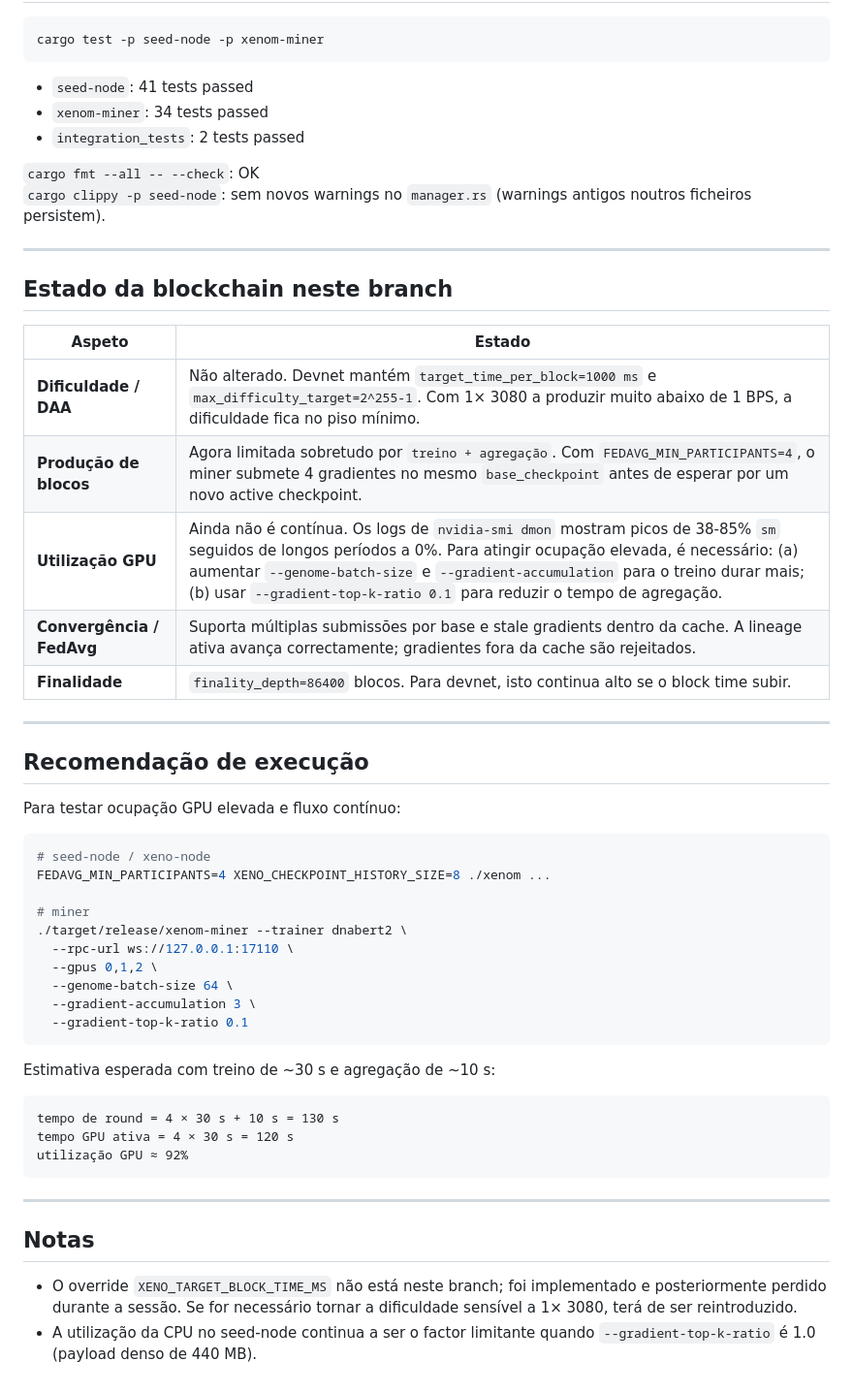
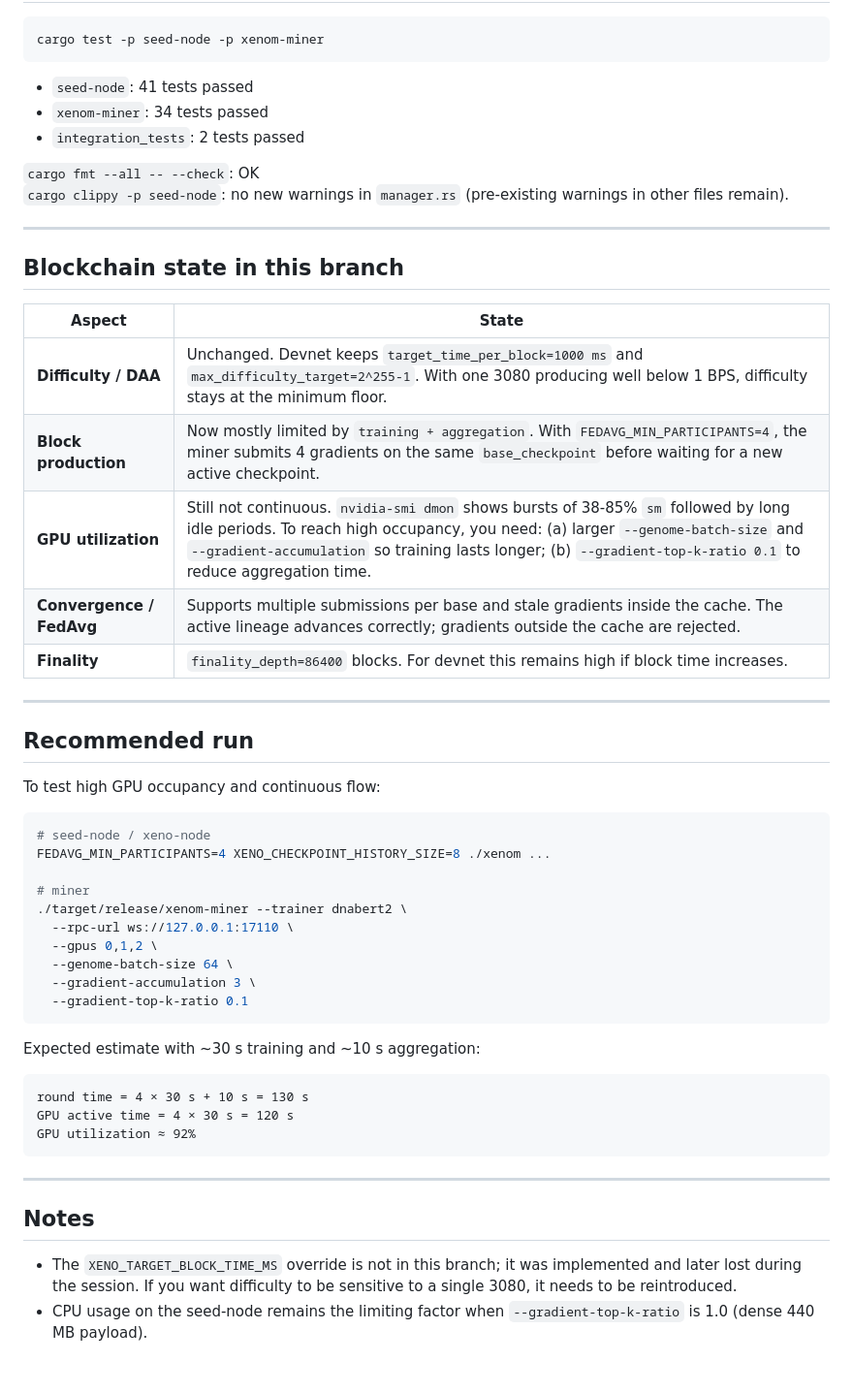
Before and after one commit to hainakus/Xenomorph, a Markdown page: STATUS.md, the part around one of its changes. Shown at 97% size. Drawn GitHub-style.

````diff
--- a/STATUS.md
+++ b/STATUS.md
@@ -83,25 +83,25 @@ cargo test -p seed-node -p xenom-miner
 - `integration_tests`: 2 tests passed
 
 `cargo fmt --all -- --check`: OK
-`cargo clippy -p seed-node`: sem novos warnings no `manager.rs` (warnings antigos noutros ficheiros persistem).
+`cargo clippy -p seed-node`: no new warnings in `manager.rs` (pre-existing warnings in other files remain).
 
 ---
 
-## Estado da blockchain neste branch
+## Blockchain state in this branch
 
-| Aspeto | Estado |
+| Aspect | State |
 |---|---|
-| **Dificuldade / DAA** | Não alterado. Devnet mantém `target_time_per_block=1000 ms` e `max_difficulty_target=2^255-1`. Com 1× 3080 a produzir muito abaixo de 1 BPS, a dificuldade fica no piso mínimo. |
-| **Produção de blocos** | Agora limitada sobretudo por `treino + agregação`. Com `FEDAVG_MIN_PARTICIPANTS=4`, o miner submete 4 gradientes no mesmo `base_checkpoint` antes de esperar por um novo active checkpoint. |
-| **Utilização GPU** | Ainda não é contínua. Os logs de `nvidia-smi dmon` mostram picos de 38-85% `sm` seguidos de longos períodos a 0%. Para atingir ocupação elevada, é necessário: (a) aumentar `--genome-batch-size` e `--gradient-accumulation` para o treino durar mais; (b) usar `--gradient-top-k-ratio 0.1` para reduzir o tempo de agregação. |
-| **Convergência / FedAvg** | Suporta múltiplas submissões por base e stale gradients dentro da cache. A lineage ativa avança correctamente; gradientes fora da cache são rejeitados. |
-| **Finalidade** | `finality_depth=86400` blocos. Para devnet, isto continua alto se o block time subir. |
+| **Difficulty / DAA** | Unchanged. Devnet keeps `target_time_per_block=1000 ms` and `max_difficulty_target=2^255-1`. With one 3080 producing well below 1 BPS, difficulty stays at the minimum floor. |
+| **Block production** | Now mostly limited by `training + aggregation`. With `FEDAVG_MIN_PARTICIPANTS=4`, the miner submits 4 gradients on the same `base_checkpoint` before waiting for a new active checkpoint. |
+| **GPU utilization** | Still not continuous. `nvidia-smi dmon` shows bursts of 38-85% `sm` followed by long idle periods. To reach high occupancy, you need: (a) larger `--genome-batch-size` and `--gradient-accumulation` so training lasts longer; (b) `--gradient-top-k-ratio 0.1` to reduce aggregation time. |
+| **Convergence / FedAvg** | Supports multiple submissions per base and stale gradients inside the cache. The active lineage advances correctly; gradients outside the cache are rejected. |
+| **Finality** | `finality_depth=86400` blocks. For devnet this remains high if block time increases. |
 
 ---
 
-## Recomendação de execução
+## Recommended run
 
-Para testar ocupação GPU elevada e fluxo contínuo:
+To test high GPU occupancy and continuous flow:
 
 ```bash
 # seed-node / xeno-node
@@ -116,17 +116,17 @@ FEDAVG_MIN_PARTICIPANTS=4 XENO_CHECKPOINT_HISTORY_SIZE=8 ./xenom ...
   --gradient-top-k-ratio 0.1
 ```
 
-Estimativa esperada com treino de ~30 s e agregação de ~10 s:
+Expected estimate with ~30 s training and ~10 s aggregation:
 
 ```text
-tempo de round = 4 × 30 s + 10 s = 130 s
-tempo GPU ativa = 4 × 30 s = 120 s
-utilização GPU ≈ 92%
+round time = 4 × 30 s + 10 s = 130 s
+GPU active time = 4 × 30 s = 120 s
+GPU utilization ≈ 92%
 ```
 
 ---
 
-## Notas
+## Notes
 
-- O override `XENO_TARGET_BLOCK_TIME_MS` não está neste branch; foi implementado e posteriormente perdido durante a sessão. Se for necessário tornar a dificuldade sensível a 1× 3080, terá de ser reintroduzido.
-- A utilização da CPU no seed-node continua a ser o factor limitante quando `--gradient-top-k-ratio` é 1.0 (payload denso de 440 MB).
+- The `XENO_TARGET_BLOCK_TIME_MS` override is not in this branch; it was implemented and later lost during the session. If you want difficulty to be sensitive to a single 3080, it needs to be reintroduced.
+- CPU usage on the seed-node remains the limiting factor when `--gradient-top-k-ratio` is 1.0 (dense 440 MB payload).
````
Also changed, not shown: other parts of STATUS.md (+37 -37 lines), CONCEPTS.md (added, +209 -0 lines).
